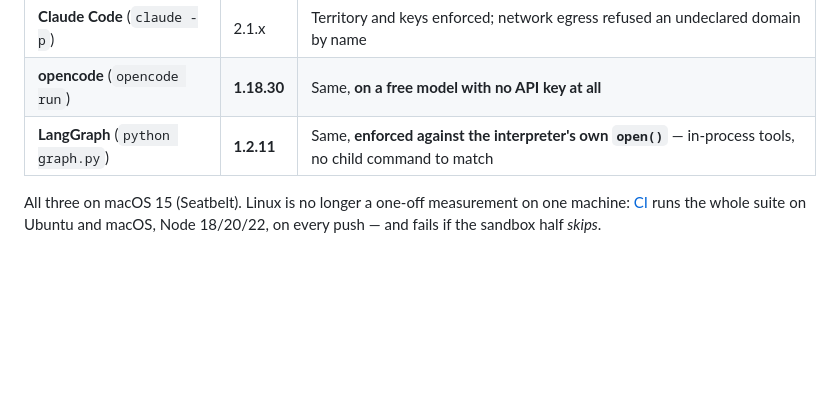
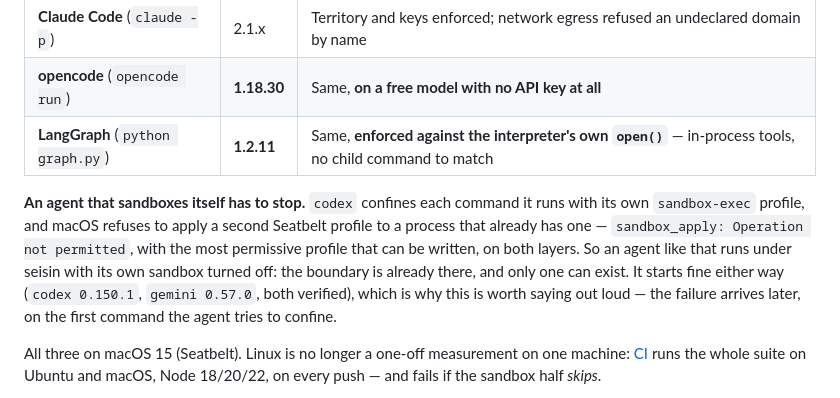
Before and after one commit to carlostapiacl/seisin, a Markdown page: README.md, the part around the change. GitHub-like rendering; blank space fills up the shorter version.

```diff
--- a/README.md
+++ b/README.md
@@ -191,6 +191,14 @@ actually been exercised:
 | **Claude Code** (`claude -p`) | 2.1.x | Territory and keys enforced; network egress refused an undeclared domain by name |
 | **opencode** (`opencode run`) | **1.18.30** | Same, **on a free model with no API key at all** |
 | **LangGraph** (`python graph.py`) | **1.2.11** | Same, **enforced against the interpreter's own `open()`** — in-process tools, no child command to match |
+
+**An agent that sandboxes itself has to stop.** `codex` confines each command it runs with its
+own `sandbox-exec` profile, and macOS refuses to apply a second Seatbelt profile to a process
+that already has one — `sandbox_apply: Operation not permitted`, with the most permissive
+profile that can be written, on both layers. So an agent like that runs under seisin with its
+own sandbox turned off: the boundary is already there, and only one can exist. It starts fine
+either way (`codex 0.150.1`, `gemini 0.57.0`, both verified), which is why this is worth saying
+out loud — the failure arrives later, on the first command the agent tries to confine.
 
 All three on macOS 15 (Seatbelt). Linux is no longer a one-off measurement on one machine:
 [CI](.github/workflows/test.yml) runs the whole suite on Ubuntu and macOS, Node 18/20/22,
```
Also changed, not shown: docs/decisions.md (+18 -3 lines).
